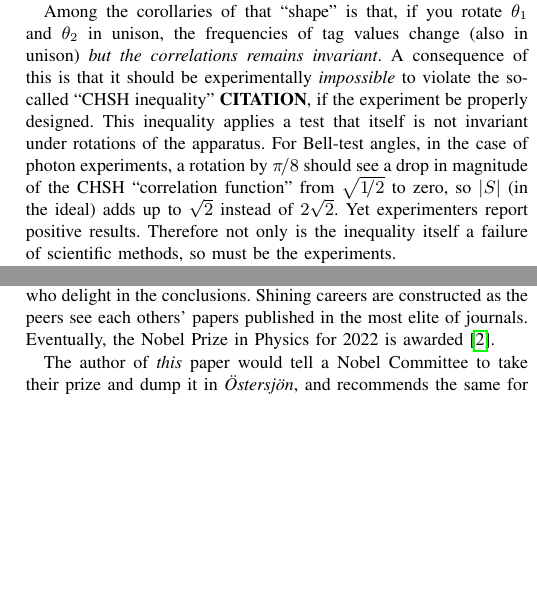
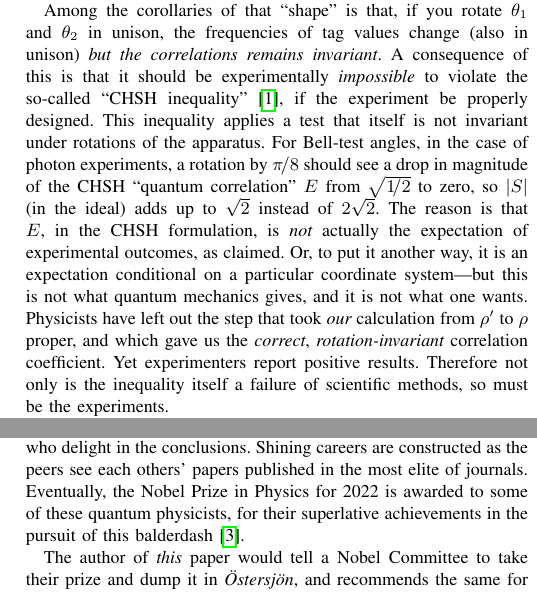
Before and after one commit to chemoelectric/eprb_signal_correlations, a LaTeX paper (Paper/eprb_signal_correlations.tex): two parts of the columns of page 3 of 3, joined at a grey line, cut so that both start at the same text, the shorter picture padded with empty space. Compiled offline with pdfLaTeX.

Commit message:
More citations and clarifications.

```diff
--- a/Paper/eprb_signal_correlations.tex
+++ b/Paper/eprb_signal_correlations.tex
@@ -329,15 +329,22 @@ $\theta_1$ and~$\theta_2$ in unison, the frequencies of tag values
 change (also in unison) {\em{but the correlations remains
     invariant}}. A consequence of this is that it should be
 experimentally {\em{impossible}} to violate the so-called ``CHSH
-inequality'' {\bf{CITATION}}, if the experiment be properly
+inequality''~\cite{enwiki:1170465048}, if the experiment be properly
 designed. This inequality applies a test that itself is not invariant
 under rotations of the apparatus. For Bell-test angles, in the case of
 photon experiments, a rotation by $\pi\!/8$ should see a drop in
-magnitude of the CHSH ``correlation function'' from $\sqrt{1\!/2}$
+magnitude of the CHSH ``quantum correlation''~$E$ from $\sqrt{1\!/2}$
 to~zero, so~$|S|$ (in the ideal) adds up to~$\sqrt2$ instead
-of~$2\sqrt2$. Yet experimenters report positive results. Therefore not
-only is the inequality itself a failure of scientific methods, so must
-be the experiments.
+of~$2\sqrt2$. The reason is that $E$, in the CHSH formulation, is
+{\em{not}} actually the expectation of experimental outcomes, as
+claimed. Or, to put it another way, it is an expectation conditional
+on a particular coordinate system---but this is not what quantum
+mechanics gives, and it is not what one wants. Physicists have left
+out the step that took {\em{our}} calculation from $\rho^{\prime}$
+to~$\rho$ proper, and which gave us the {\em{correct}},
+{\em{rotation-invariant}} correlation coefficient. Yet experimenters
+report positive results. Therefore not only is the inequality itself a
+failure of scientific methods, so must be the experiments.
 
 At this point I shall state unequivocally that there is no such thing
 as ``entanglement.'' I write not for the journals but directly to the
@@ -370,8 +377,9 @@ experts in random process analysis, who would tear the arguments to
 shreds, but only by ignorant persons who delight in the
 conclusions. Shining careers are constructed as the peers see each
 others’ papers published in the most elite of journals. Eventually,
-the Nobel Prize in Physics for~2022 is
-awarded~\cite{enwiki:1169021780}.
+the Nobel Prize in Physics for~2022 is awarded to some of these
+quantum physicists, for their superlative achievements in the pursuit
+of this balderdash~\cite{enwiki:1169021780}.
 
 The author of {\em{this}} paper would tell a Nobel Committee to take
 their prize and dump it in {\em{Östersjön}}, and recommends the same
```
Also changed, not shown: Paper/eprb_signal_correlations.bib (+8 -0 lines), Paper/eprb_signal_correlations.bbl, Paper/eprb_signal_correlations.pdf, 1 other file.
